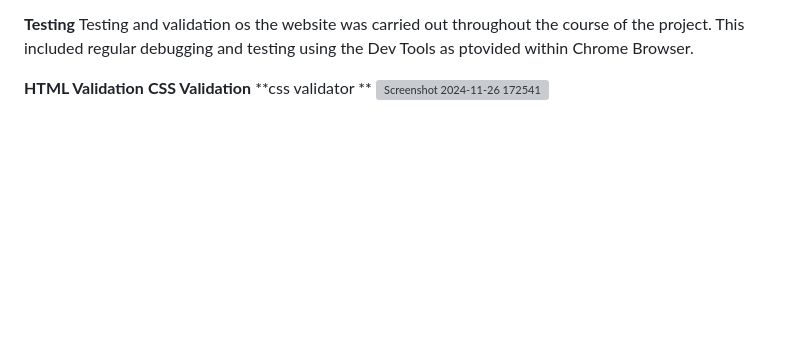
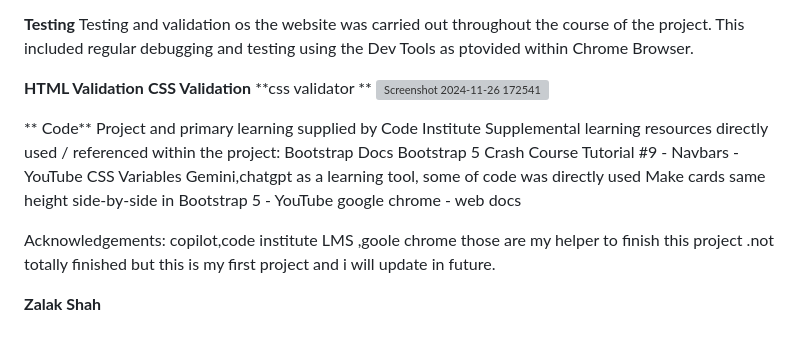
Before and after one commit to Zalakshah786/hackathon-project1, a Markdown page: README.md, the part around the change. Rendered like a GitHub page; blank space fills up the shorter version; grey boxes are pictures that could not be loaded.

```diff
--- a/README.md
+++ b/README.md
@@ -205,3 +205,19 @@ This included regular debugging and testing using the Dev Tools as ptovided with
 **CSS Validation**
 **css validator **
 ![Screenshot 2024-11-26 172541](https://github.com/user-attachments/assets/d21b7fb7-d4c0-498a-a31d-428202498a18)
+
+
+** Code**
+Project and primary learning supplied by Code Institute
+Supplemental learning resources directly used / referenced within the project:
+Bootstrap Docs
+Bootstrap 5 Crash Course Tutorial #9 - Navbars - YouTube
+CSS Variables
+Gemini,chatgpt as a learning tool, some of code was directly used
+Make cards same height side-by-side in Bootstrap 5 - YouTube
+google chrome -  web docs
+
+Acknowledgements:
+copilot,code institute LMS ,goole chrome those are my helper to finish this project .not totally finished but this is my first project and i will update in future.
+
+**Zalak Shah**
```
